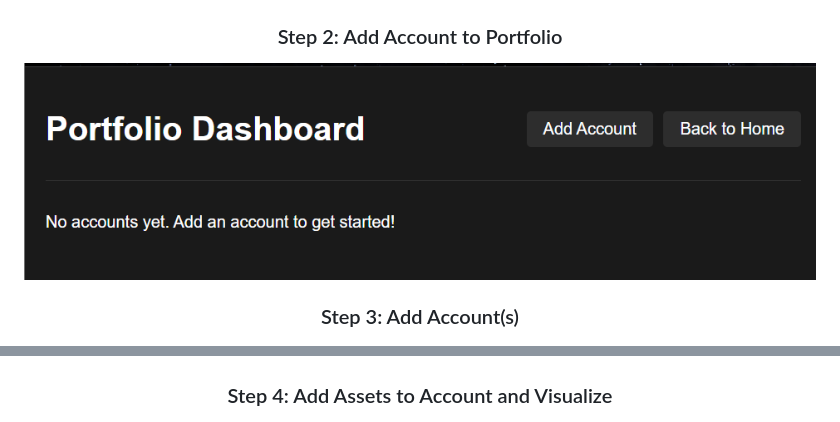
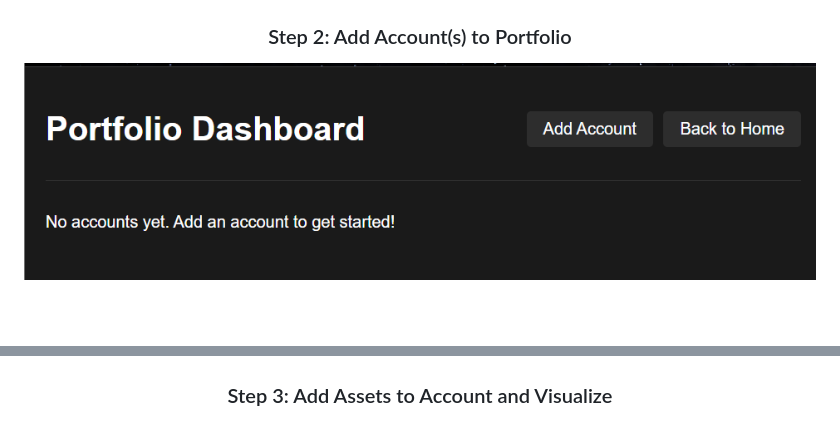
Before and after one commit to ohovey1/personal_finance_web_app, a Markdown page: README.md, 2 parts joined by grey strips. Rendered like a GitHub page; blank space fills up the shorter version.

```diff
--- a/README.md
+++ b/README.md
@@ -102,15 +102,13 @@ Uses PostgreSQL with the following structure:
 
 ![alt text](images/welcome_page.png)
 
-### Step 2: Add Account to Portfolio
+### Step 2: Add Account(s) to Portfolio
 
 ![alt text](images/dashboard1.png)
 
-### Step 3: Add Account(s)
-
 ![alt text](images/account_dashboard.png)
 
-### Step 4: Add Assets to Account and Visualize
+### Step 3: Add Assets to Account and Visualize
 
 ![alt text](images/stocks.png)
 
```
